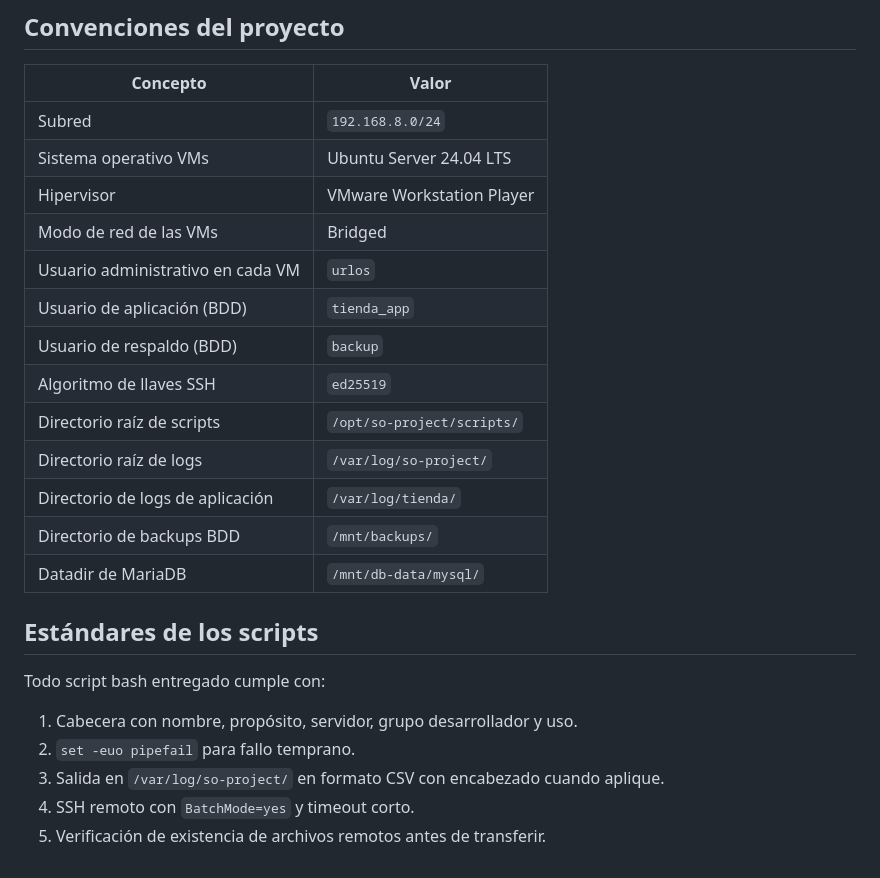
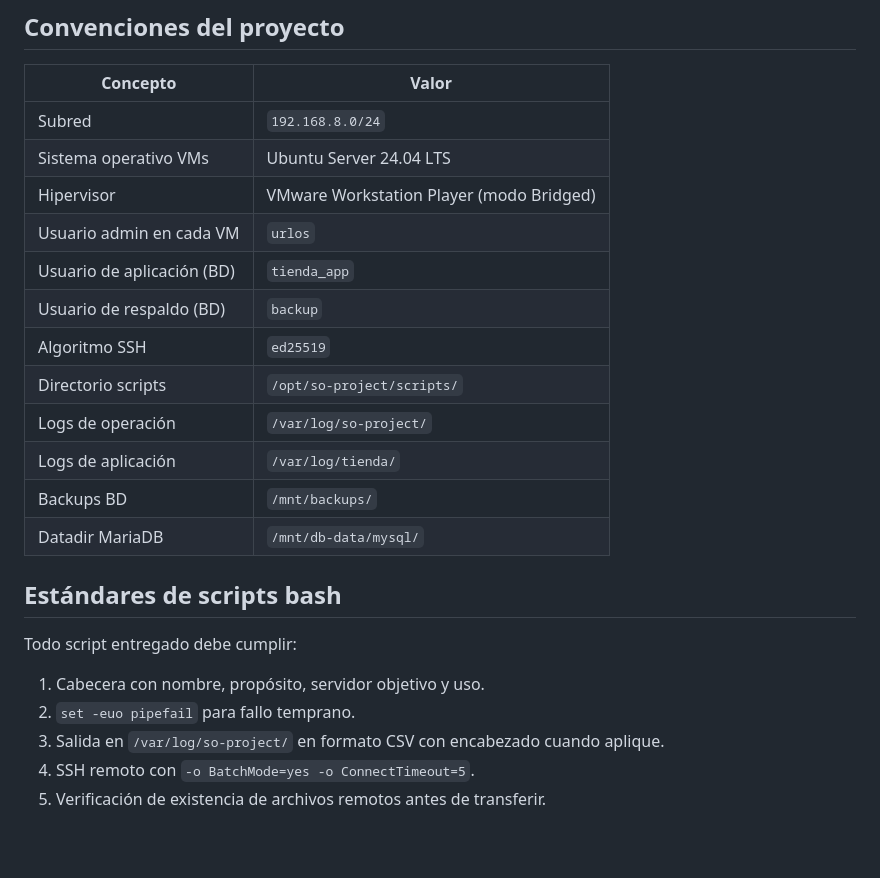
Before and after one commit to JCMENDI/Proyecto_Final_SistemasOperativos, a Markdown page: docs/00-arquitectura.md, the part around one of its changes. Drawn GitHub-style; blank space fills up the shorter version.

```diff
--- a/docs/00-arquitectura.md
+++ b/docs/00-arquitectura.md
@@ -67,24 +94,23 @@ por dos razones:
 |---|---|
 | Subred | `192.168.8.0/24` |
 | Sistema operativo VMs | Ubuntu Server 24.04 LTS |
-| Hipervisor | VMware Workstation Player |
-| Modo de red de las VMs | Bridged |
-| Usuario administrativo en cada VM | `urlos` |
-| Usuario de aplicación (BDD) | `tienda_app` |
-| Usuario de respaldo (BDD) | `backup` |
-| Algoritmo de llaves SSH | `ed25519` |
-| Directorio raíz de scripts | `/opt/so-project/scripts/` |
-| Directorio raíz de logs | `/var/log/so-project/` |
-| Directorio de logs de aplicación | `/var/log/tienda/` |
-| Directorio de backups BDD | `/mnt/backups/` |
-| Datadir de MariaDB | `/mnt/db-data/mysql/` |
+| Hipervisor | VMware Workstation Player (modo Bridged) |
+| Usuario admin en cada VM | `urlos` |
+| Usuario de aplicación (BD) | `tienda_app` |
+| Usuario de respaldo (BD) | `backup` |
+| Algoritmo SSH | `ed25519` |
+| Directorio scripts | `/opt/so-project/scripts/` |
+| Logs de operación | `/var/log/so-project/` |
+| Logs de aplicación | `/var/log/tienda/` |
+| Backups BD | `/mnt/backups/` |
+| Datadir MariaDB | `/mnt/db-data/mysql/` |
 
-## Estándares de los scripts
+## Estándares de scripts bash
 
-Todo script bash entregado cumple con:
+Todo script entregado debe cumplir:
 
-1. Cabecera con nombre, propósito, servidor, grupo desarrollador y uso.
+1. Cabecera con nombre, propósito, servidor objetivo y uso.
 2. `set -euo pipefail` para fallo temprano.
 3. Salida en `/var/log/so-project/` en formato CSV con encabezado cuando aplique.
-4. SSH remoto con `BatchMode=yes` y timeout corto.
+4. SSH remoto con `-o BatchMode=yes -o ConnectTimeout=5`.
 5. Verificación de existencia de archivos remotos antes de transferir.
```
Also changed, not shown: other parts of docs/00-arquitectura.md (+78 -51 lines).
